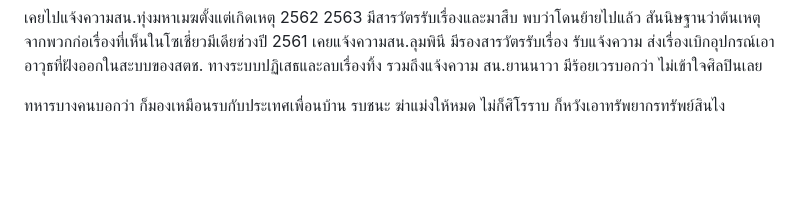
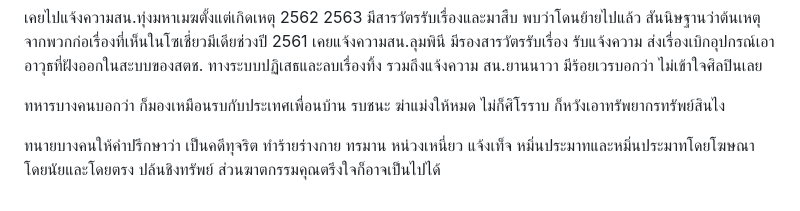
Before and after one commit to perathambkk/perathambkk.github.io, a Markdown page: images/SGT SMC/README.MD, the part around the change. Drawn GitHub-style; blank space fills up the shorter version.

```diff
--- a/images/SGT SMC/README.MD
+++ b/images/SGT SMC/README.MD
@@ -17,3 +17,5 @@
 เคยไปแจ้งความสน.ทุ่งมหาเมฆตั้งแต่เกิดเหตุ 2562 2563 มีสารวัตรรับเรื่องและมาสืบ พบว่าโดนย้ายไปแล้ว สันนิษฐานว่าต้นเหตุจากพวกก่อเรื่องที่เห็นในโซเชี่ยวมีเดียช่วงปี 2561 เคยแจ้งความสน.ลุมพินี มีรองสารวัตรรับเรื่อง รับแจ้งความ ส่งเรื่องเบิกอุปกรณ์เอาอาวุธที่ฝังออกในสะบบของสตช. ทางระบบปฏิเสธและลบเรื่องทิ้ง รวมถึงแจ้งความ สน.ยานนาวา มีร้อยเวรบอกว่า ไม่เข้าใจศิลปินเลย
 
 ทหารบางคนบอกว่า ก็มองเหมือนรบกับประเทศเพื่อนบ้าน รบชนะ ฆ่าแม่งให้หมด ไม่ก็ศิโรราบ ก็หวังเอาทรัพยากรทรัพย์สินไง
+
+ทนายบางคนให้คำปรึกษาว่า เป็นคดีทุจริต ทำร้ายร่างกาย ทรมาน หน่วงเหนี่ยว แจ้งเท็จ หมิ่นประมาทและหมิ่นประมาทโดยโฆษณาโดยนัยและโดยตรง ปล้นชิงทรัพย์ ส่วนฆาตกรรมคุณตรึงใจก็อาจเป็นไปได้
```
